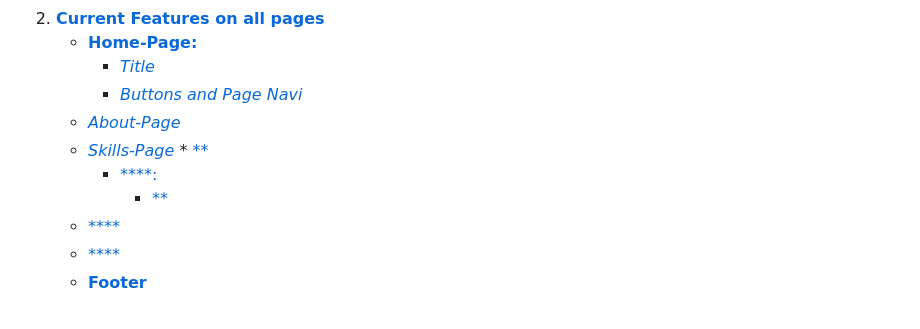
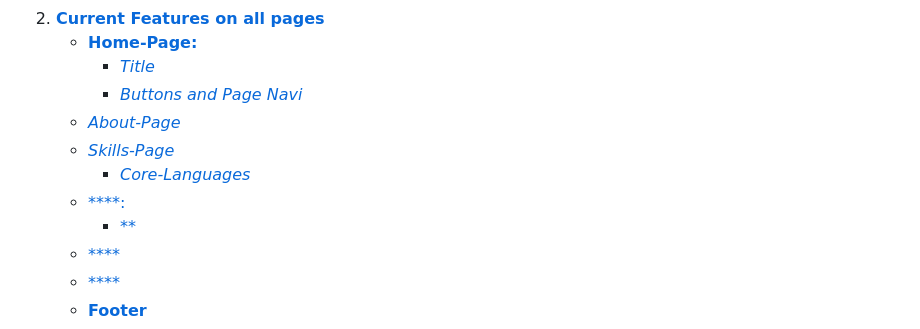
Before and after one commit to leebri101/Tech-Savvy, a Markdown page: README.md, the part around the change printed below. Drawn GitHub-style.

```diff
--- a/README.md
+++ b/README.md
@@ -13,9 +13,9 @@
         * [*Buttons and Page Navi*](#buttons-and-page-navi)
     * [*About-Page*](#about-page)
     * [*Skills-Page*](#skills-page)
-          * [**](#)
-      * [****:](#)
-          * [**](#)
+        * [*Core-Languages*](#core-languages)
+    * [****:](#)
+        * [**](#)
     * [****](#)
     * [****](#)
     * [**Footer**](#footer)
```
Also changed, not shown: other parts of README.md (+26 -0 lines).
